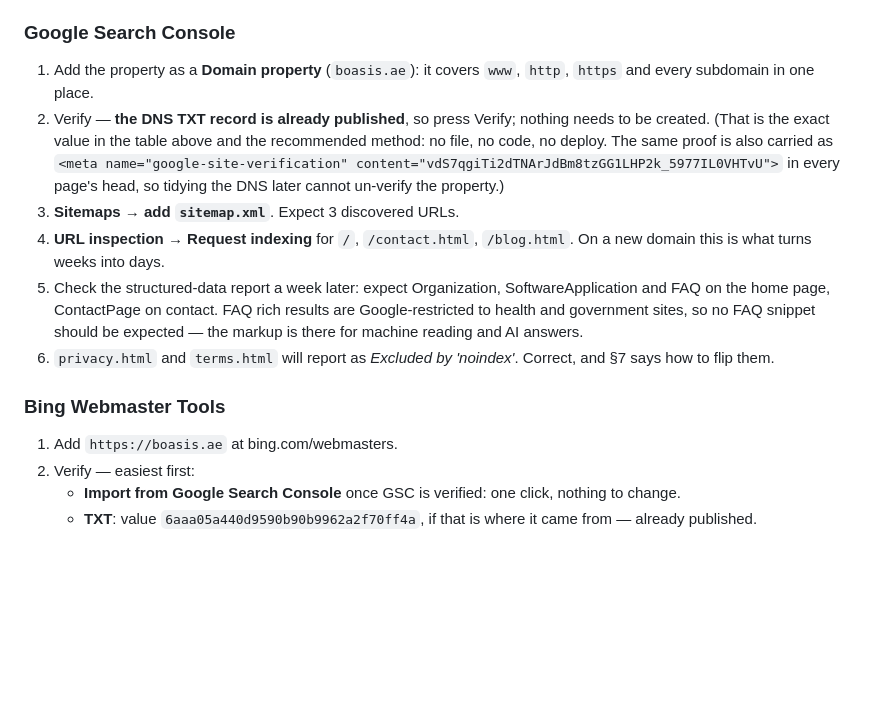
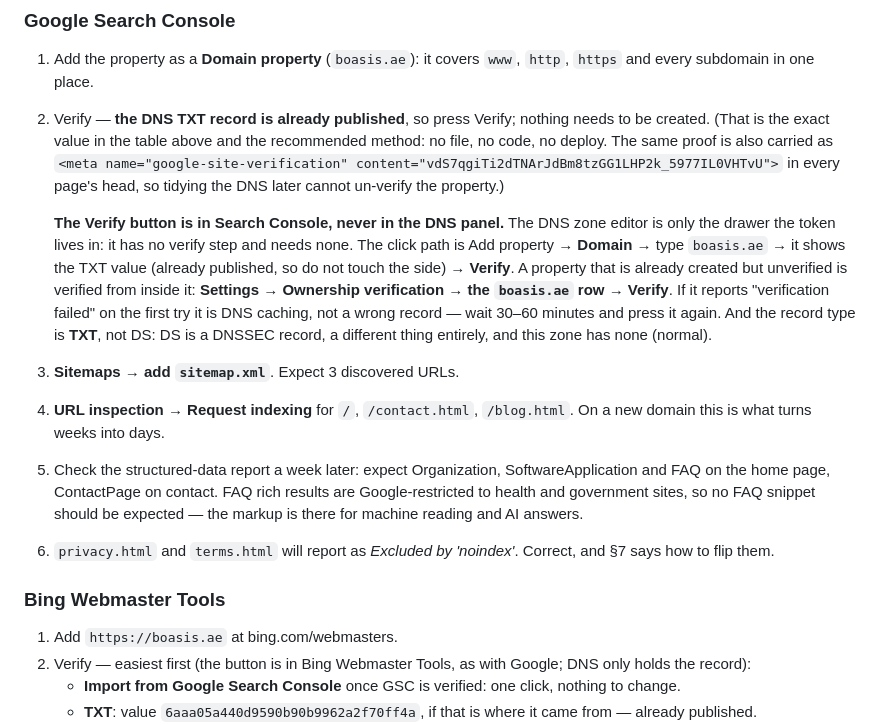
Before and after one commit to navaira-y/boasis-f, a Markdown page: docs/SEO.md, the part around the change. Rendered like a GitHub page; blank space fills up the shorter version.

Commit message:
Say where the Verify button actually is: Search Console, not the DNS drawer
Co-authored-by: arena-agent <297053741+arena-agent@users.noreply.github.com>

```diff
--- a/docs/SEO.md
+++ b/docs/SEO.md
@@ -141,6 +141,15 @@ that string must exist at the root or the ping below will be refused (see §5).
    no code, no deploy. The same proof is also carried as
    `<meta name="google-site-verification" content="vdS7qgiTi2dTNArJdBm8tzGG1LHP2k_5977IL0VHTvU">`
    in every page's head, so tidying the DNS later cannot un-verify the property.)
+
+   **The Verify button is in Search Console, never in the DNS panel.** The DNS zone editor is
+   only the drawer the token lives in: it has no verify step and needs none. The click path is
+   Add property → **Domain** → type `boasis.ae` → it shows the TXT value (already published, so
+   do not touch the side) → **Verify**. A property that is already created but unverified is
+   verified from inside it: **Settings → Ownership verification → the `boasis.ae` row → Verify**.
+   If it reports "verification failed" on the first try it is DNS caching, not a wrong record —
+   wait 30–60 minutes and press it again. And the record type is **TXT**, not DS: DS is a
+   DNSSEC record, a different thing entirely, and this zone has none (normal).
 3. **Sitemaps → add `sitemap.xml`**. Expect 3 discovered URLs.
 4. **URL inspection → Request indexing** for `/`, `/contact.html`, `/blog.html`. On a new
    domain this is what turns weeks into days.
@@ -154,7 +163,8 @@ that string must exist at the root or the ping below will be refused (see §5).
 ### Bing Webmaster Tools
 
 1. Add `https://boasis.ae` at bing.com/webmasters.
-2. Verify — easiest first:
+2. Verify — easiest first (the button is in Bing Webmaster Tools, as with Google; DNS only
+   holds the record):
    - **Import from Google Search Console** once GSC is verified: one click, nothing to change.
    - **TXT**: value `6aaa05a440d9590b90b9962a2f70ff4a`, if that is where it came from — already
      published.
```
